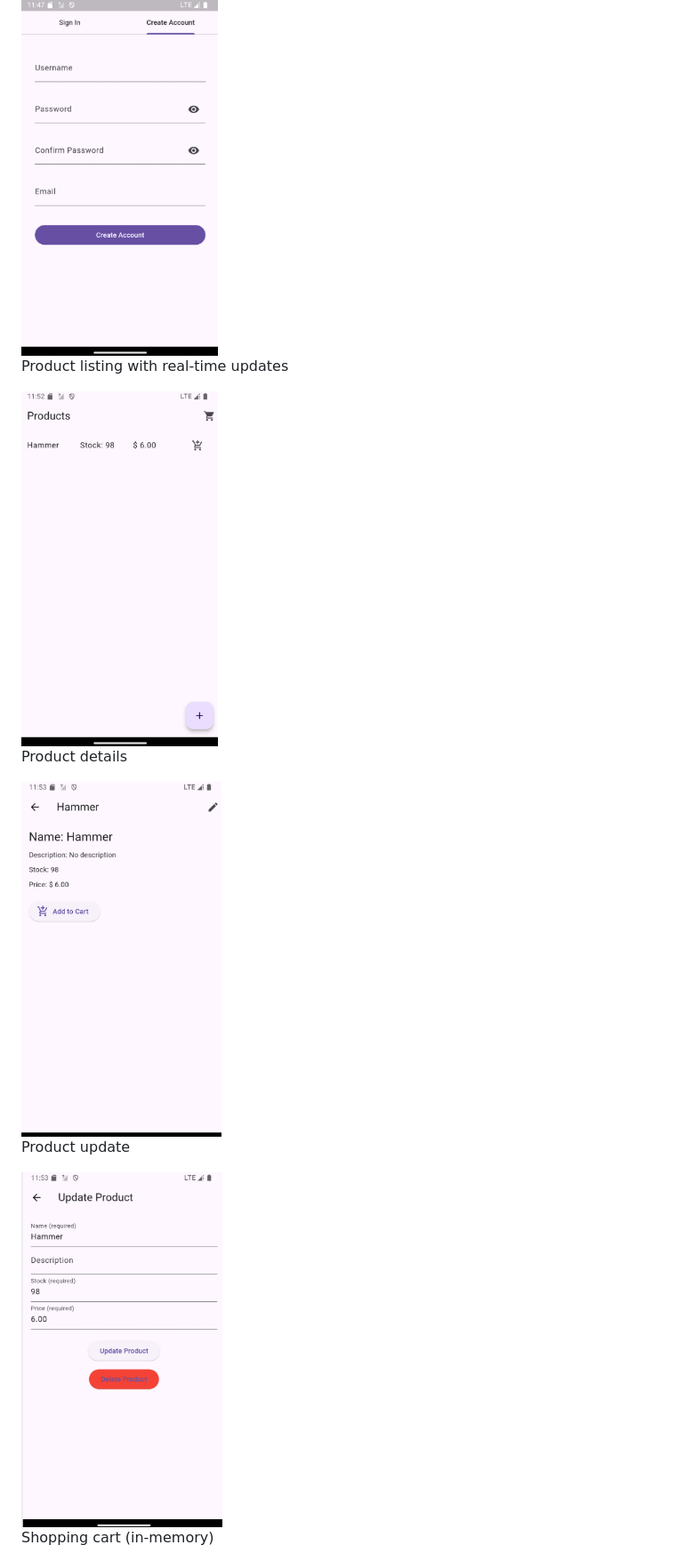
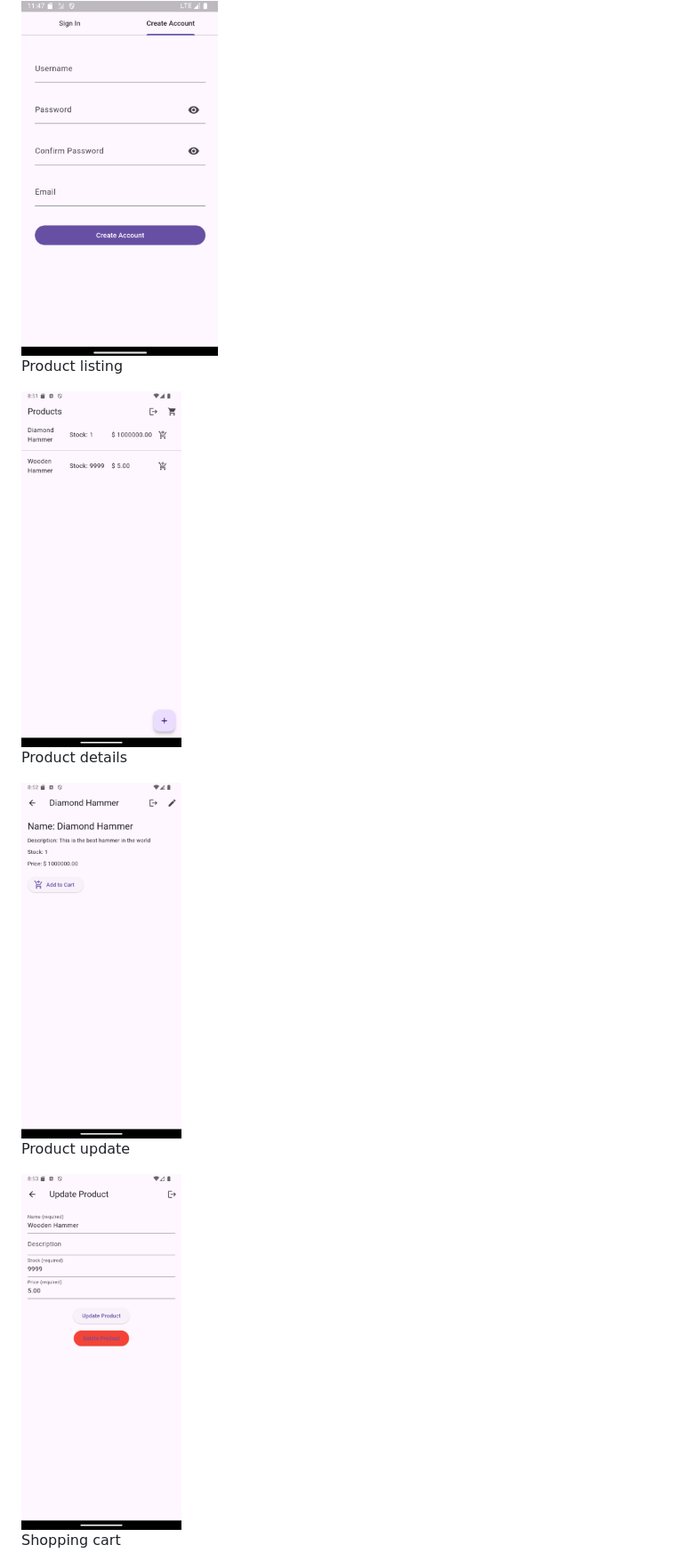
Before and after one commit to neoliu-intonate/amplify_flutter_demo_shopping_app, a Markdown page: README.md, the part around the change printed below. Shown: that part at 89% size. Drawn GitHub-style; pictures changed too: docs/images/product_details.png, docs/images/product_list.png, docs/images/product_update.png.

```diff
--- a/README.md
+++ b/README.md
@@ -8,7 +8,7 @@ Account creation with email verification
 
 <img src="docs/images/account_creation.png" height="400" />
 
-Product listing with real-time updates
+Product listing
 
 <img src="docs/images/product_list.png" height="400" />
 
@@ -20,7 +20,7 @@ Product update
 
 <img src="docs/images/product_update.png" height="400" />
 
-Shopping cart (in-memory)
+Shopping cart
 
 <img src="docs/images/cart_page.png" height="400" />
 
```
Also changed, not shown: other parts of README.md (+5 -7 lines), docs/images/cart_page.png, 15 other files.
